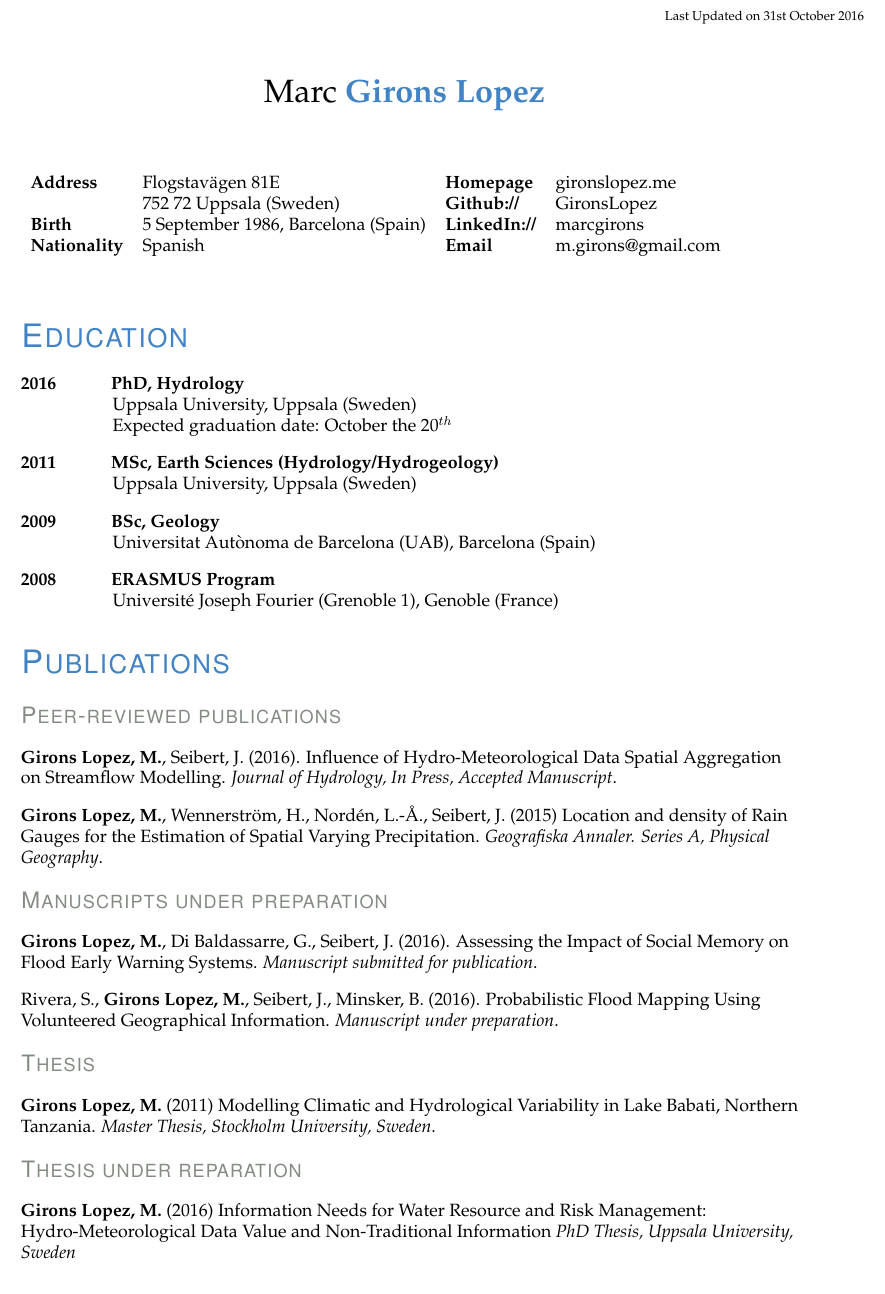
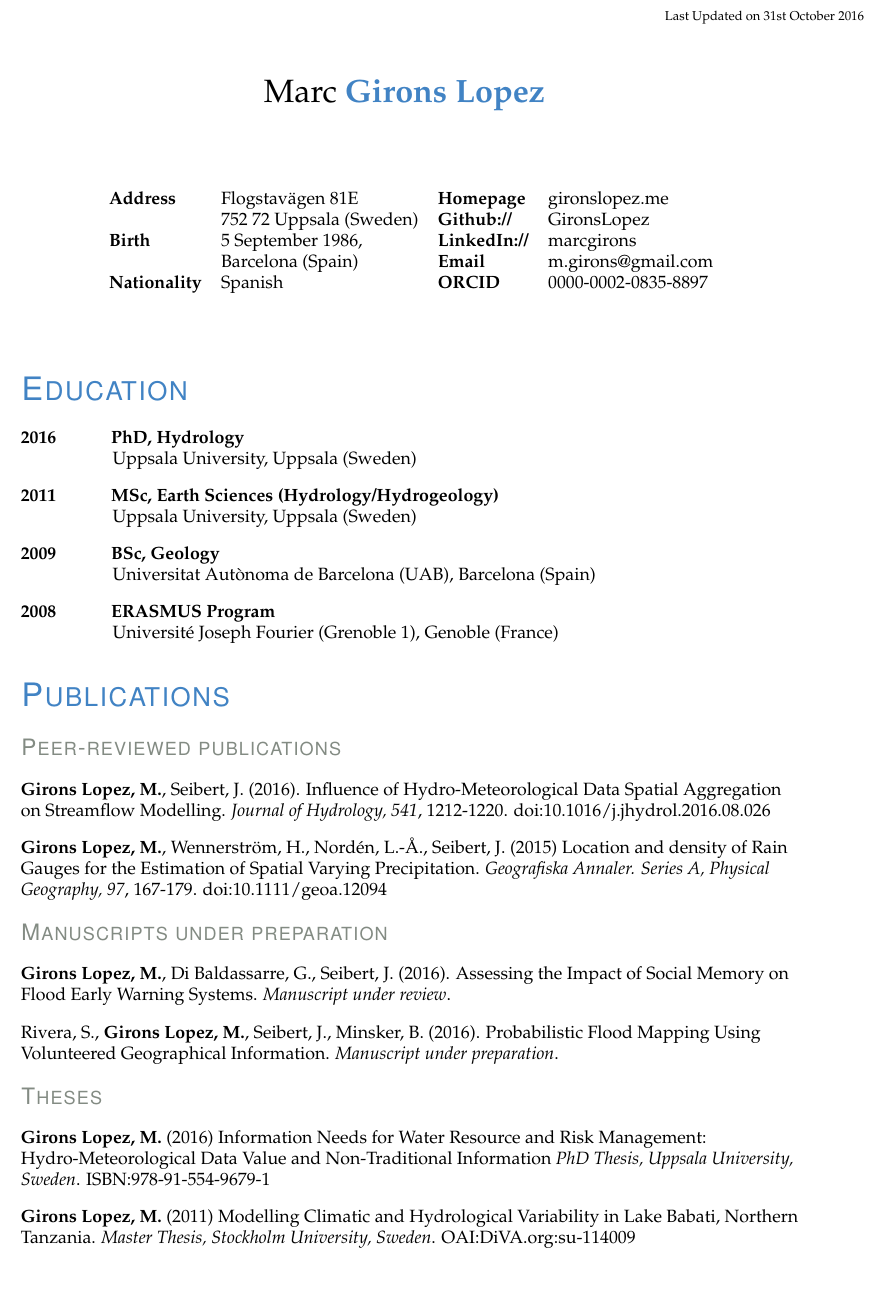
Before and after one commit to GironsLopez/gironslopez-cv, a LaTeX CV (academic/GironsLopez-resume.tex, which reads academic/sections/education.tex, academic/sections/publications.tex): part of page 1 of 4 before the commit and part of page 1 of 5 after it, cut so that both start at the same text. Compiled offline with pdfLaTeX.

Commit message:
minor updates
- "in press" paper now published
- completed "skills" sections with field work experienece
- minor corrections

```diff
--- a/academic/GironsLopez-resume.tex
+++ b/academic/GironsLopez-resume.tex
@@ -13,6 +13,7 @@
 \headersep
 
 \text{
+\begin{center}
 \begin{tabular}{l l l l}
 \textbf{Address} & Flogstav\"{a}gen 81E &
 \textbf{Homepage} & \href{http://gironslopez.me}{gironslopez.me}\\
@@ -20,12 +21,15 @@
 & 752 72 Uppsala (Sweden) &
 \textbf{Github://} & \href{https://github.com/gironslopez}{GironsLopez} \\
 
-\textbf{Birth} & 5 September 1986, Barcelona (Spain) &
+\textbf{Birth} & 5 September 1986, &
 \textbf{LinkedIn://} & \href{https://www.linkedin.com/in/marcgirons}{marcgirons}\\
 
-\textbf{Nationality} & Spanish &
-\textbf{Email} & \href{mailto:m.girons@gmail.com}{m.girons@gmail.com}
+& Barcelona (Spain) &
+\textbf{Email} & \href{mailto:m.girons@gmail.com}{m.girons@gmail.com} \\
+
+\textbf{Nationality} & Spanish & \textbf{ORCID} & \href{http://orcid.org/0000-0002-0835-8897}{0000-0002-0835-8897}
 \end{tabular}
+\end{center}
 }
 
 \headersep
--- a/academic/sections/education.tex
+++ b/academic/sections/education.tex
@@ -2,8 +2,7 @@
 \section{Education}
 
 \text{\textbf{2016} \hspace{10mm} \textbf{PhD, Hydrology}}\\
-\text{\hspace{19mm} Uppsala University, Uppsala (Sweden)}\\
-\text{\hspace{19mm} Expected graduation date: October the 20$^{th}$}
+\text{\hspace{19mm} Uppsala University, Uppsala (Sweden)}
 
 \text{\textbf{2011} \hspace{10mm} \textbf{MSc, Earth Sciences (Hydrology/Hydrogeology)}}\\
 \text{\hspace{19mm} Uppsala University, Uppsala (Sweden)}
--- a/academic/sections/publications.tex
+++ b/academic/sections/publications.tex
@@ -3,22 +3,21 @@
 
 \subsection{Peer-reviewed publications}
 
-\text{\textbf{Girons Lopez, M.}, Seibert, J. (2016). Influence of Hydro-Meteorological Data Spatial Aggregation on Streamflow Modelling. \textit{Journal of Hydrology, In Press, Accepted Manuscript}.}
+\text{\textbf{Girons Lopez, M.}, Seibert, J. (2016). Influence of Hydro-Meteorological Data Spatial Aggregation on Streamflow Modelling. \textit{Journal of Hydrology, 541}, 1212-1220. doi:\href{http://www.sciencedirect.com/science/article/pii/S0022169416305170}{10.1016/j.jhydrol.2016.08.026}}
 
-\text{\textbf{Girons Lopez, M.}, Wennerstr\"{o}m, H., Nord\'{e}n, L.-\r{A}., Seibert, J. (2015) Location and density of Rain Gauges for the Estimation of Spatial Varying Precipitation. \textit{Geografiska Annaler. Series A, Physical Geography}.}
+\text{\textbf{Girons Lopez, M.}, Wennerstr\"{o}m, H., Nord\'{e}n, L.-\r{A}., Seibert, J. (2015) Location and density of Rain Gauges for the Estimation of Spatial Varying Precipitation. \textit{Geografiska Annaler. Series A, Physical Geography, 97}, 167-179. doi:\href{http://onlinelibrary.wiley.com/doi/10.1111/geoa.12094}{10.1111/geoa.12094}}
 
 \subsection{Manuscripts under preparation}
 
-\text{\textbf{Girons Lopez, M.}, Di Baldassarre, G., Seibert, J. (2016). Assessing the Impact of Social Memory on Flood Early Warning Systems. \textit{Manuscript submitted for publication}.}
+\text{\textbf{Girons Lopez, M.}, Di Baldassarre, G., Seibert, J. (2016). Assessing the Impact of Social Memory on Flood Early Warning Systems. \textit{Manuscript under review}.}
 
 \text{Rivera, S., \textbf{Girons Lopez, M.}, Seibert, J., Minsker, B. (2016). Probabilistic Flood Mapping Using Volunteered Geographical Information. \textit{Manuscript under preparation}.}
 
-\subsection{Thesis}
+\subsection{Theses}
 
-\text{\textbf{Girons Lopez, M.} (2011) Modelling Climatic and Hydrological Variability in Lake Babati, Northern Tanzania. \textit{Master Thesis, Stockholm University, Sweden}.}
+\text{\textbf{Girons Lopez, M.} (2016) Information Needs for Water Resource and Risk Management: Hydro-Meteorological Data Value and Non-Traditional Information \textit{PhD Thesis, Uppsala University, Sweden}. ISBN:\href{http://www.diva-portal.org/smash/record.jsf?pid=diva2\%3A957429\&dswid=-4195}{978-91-554-9679-1}}
 
-\subsection{Thesis under reparation}
-\text{\textbf{Girons Lopez, M.} (2016) Information Needs for Water Resource and Risk Management: Hydro-Meteorological Data Value and Non-Traditional Information \textit{PhD Thesis, Uppsala University, Sweden}}
+\text{\textbf{Girons Lopez, M.} (2011) Modelling Climatic and Hydrological Variability in Lake Babati, Northern Tanzania. \textit{Master Thesis, Stockholm University, Sweden}. OAI:\href{http://www.diva-portal.org/smash/record.jsf?pid=diva2\%3A788849\&dswid=\_new}{DiVA.org:su-114009}}
 
 \subsection{Conference contributions}
 
```
Also changed, not shown: academic/sections/other_employment.tex (+1 -1 lines), academic/sections/skills.tex (+3 -0 lines), academic/sections/teaching.tex (+20 -20 lines), academic/GironsLopez-resume.pdf.
